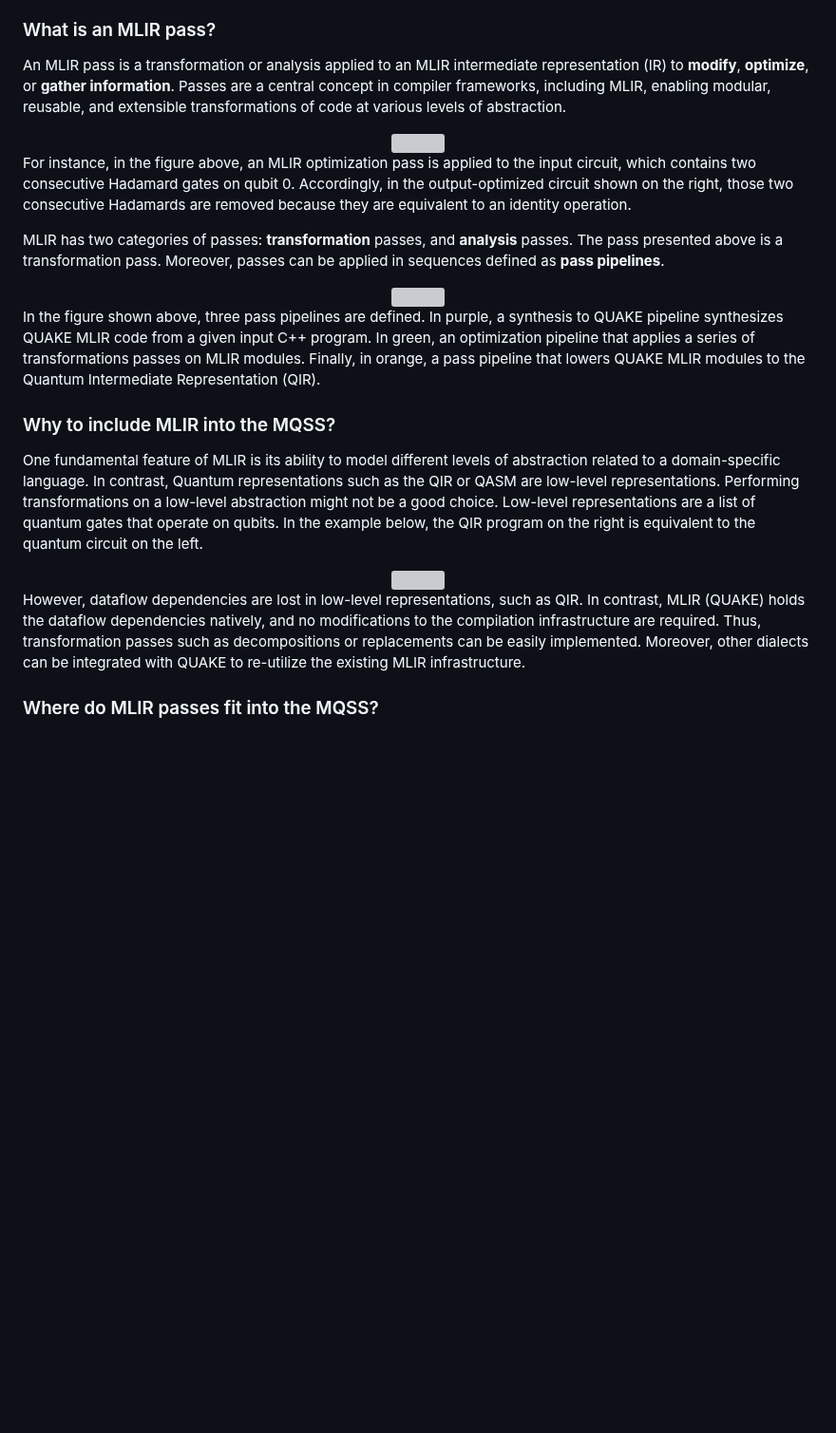
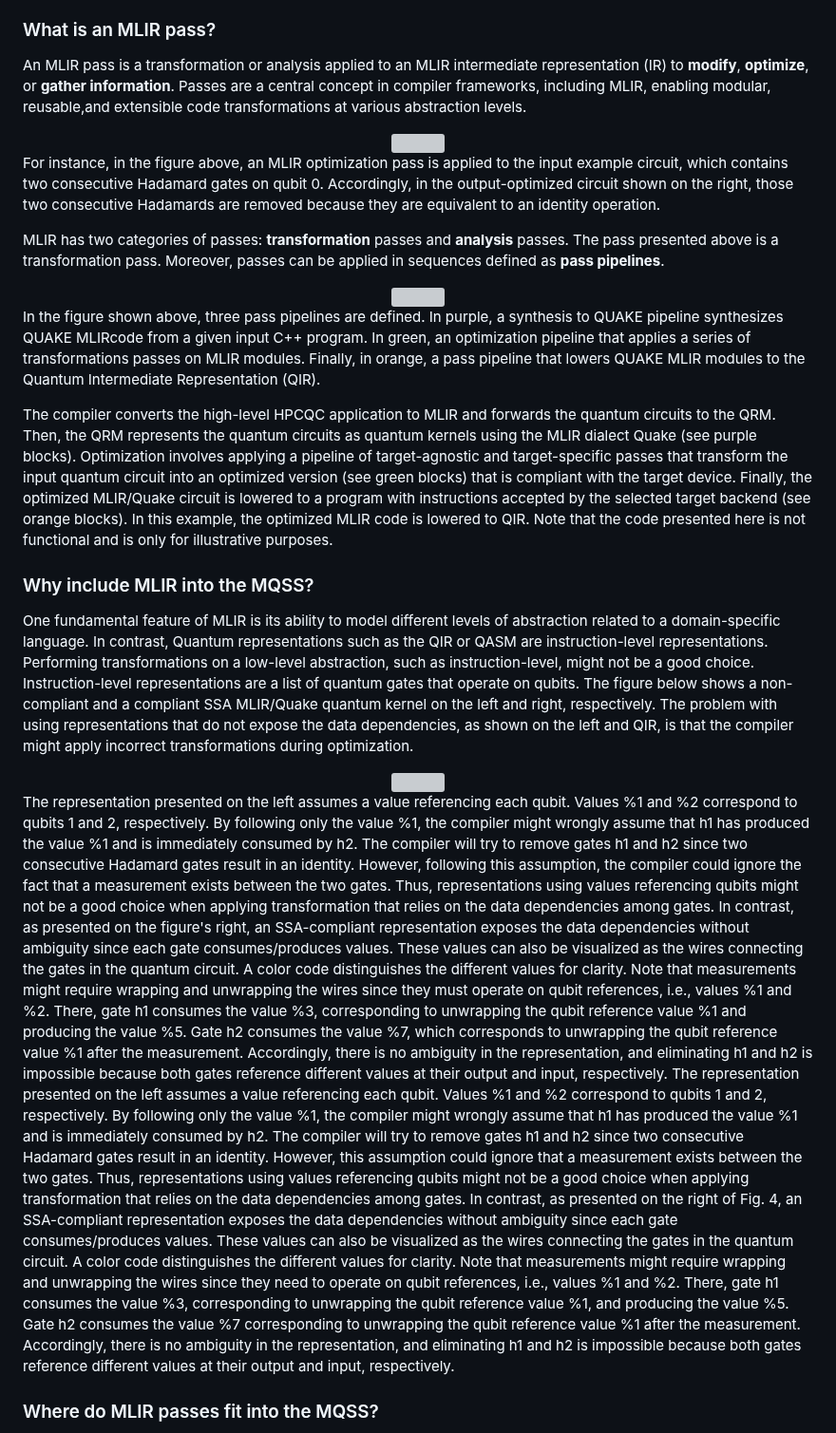
Before and after one commit to Munich-Quantum-Software-Stack/MQSS-Passes-Suite, a Markdown page: README.md, the part around the change. Shown at 95% size. GitHub-like rendering; blank space fills up the shorter version; grey boxes are pictures that could not be loaded.

```diff
--- a/README.md
+++ b/README.md
@@ -113,48 +113,91 @@ For more information on [QUAKE MLIR Dialect](https://github.com/NVIDIA/cuda-quan
 
 An MLIR pass is a transformation or analysis applied to an MLIR intermediate representation (IR) to
 **modify**, **optimize**, or **gather information**. Passes are a central concept in compiler
-frameworks, including MLIR, enabling modular, reusable, and extensible transformations of code at
-various levels of abstraction.
+frameworks, including MLIR, enabling modular, reusable,and extensible code transformations at
+various abstraction levels.
 
 <div align="center">
     <img src="./docs/_static/mlir-pass.png" width="45%">
 </div>
 
-For instance, in the figure above, an MLIR optimization pass is applied to the input circuit, which
-contains two consecutive Hadamard gates on qubit 0. Accordingly, in the output-optimized circuit
+For instance, in the figure above, an MLIR optimization pass is applied to the input example circuit,
+which contains two consecutive Hadamard gates on qubit 0. Accordingly, in the output-optimized circuit
 shown on the right, those two consecutive Hadamards are removed because they are equivalent to an
 identity operation.
 
-MLIR has two categories of passes: **transformation** passes, and **analysis** passes. The pass
-presented above is a transformation pass. Moreover, passes can be applied in sequences defined as
-**pass pipelines**.
+MLIR has two categories of passes: **transformation** passes and **analysis** passes. The pass
+presented above is a transformation pass. Moreover, passes can be applied in sequences defined
+as **pass pipelines**.
 
 <div align="center">
     <img src="./docs/_static/mlir-passes.png" width="100%">
 </div>
 
-In the figure shown above, three pass pipelines are defined. In purple, a synthesis to QUAKE
-pipeline synthesizes QUAKE MLIR code from a given input C++ program. In green, an optimization
-pipeline that applies a series of transformations passes on MLIR modules. Finally, in orange, a pass
-pipeline that lowers QUAKE MLIR modules to the Quantum Intermediate Representation (QIR).
+In the figure shown above, three pass pipelines are defined. In purple, a synthesis to QUAKE pipeline
+synthesizes QUAKE MLIRcode from a given input C++ program. In green, an optimization pipeline that
+applies a series of transformations passes on MLIR modules. Finally, in orange, a pass pipeline that
+lowers QUAKE MLIR modules to the Quantum Intermediate Representation (QIR).
 
-### Why to include MLIR into the MQSS?
+The compiler converts the high-level HPCQC application to MLIR and forwards the quantum circuits to
+the QRM. Then, the QRM represents the quantum circuits as quantum kernels using the MLIR dialect Quake
+(see purple blocks). Optimization involves applying a pipeline of target-agnostic and target-specific
+passes that transform the input quantum circuit into an optimized version (see green blocks) that is
+compliant with the target device. Finally, the optimized MLIR/Quake circuit is lowered to a program
+with instructions accepted by the selected target backend (see orange blocks). In this example, the
+optimized MLIR code is lowered to QIR. Note that the code presented here is not functional and is
+only for illustrative purposes.
+
+### Why include MLIR into the MQSS?
 
 One fundamental feature of MLIR is its ability to model different levels of abstraction related to a
-domain-specific language. In contrast, Quantum representations such as the QIR or QASM are low-level
-representations. Performing transformations on a low-level abstraction might not be a good choice.
-Low-level representations are a list of quantum gates that operate on qubits. In the example below,
-the QIR program on the right is equivalent to the quantum circuit on the left.
+domain-specific language. In contrast, Quantum representations such as the QIR or QASM are
+instruction-level representations. Performing transformations on a low-level abstraction, such as
+instruction-level, might not be a good choice. Instruction-level representations are a list of quantum
+gates that operate on qubits.
+The figure below shows a non-compliant and a compliant SSA MLIR/Quake quantum kernel on the left and
+right, respectively. The problem with using representations that do not expose the data dependencies,
+as shown on the left and QIR, is that the compiler might apply incorrect transformations during
+optimization.
 
 <div align="center">
     <img src="./docs/_static/mlir-why2.png" width="100%">
 </div>
 
-However, dataflow dependencies are lost in low-level representations, such as QIR. In contrast, MLIR
-(QUAKE) holds the dataflow dependencies natively, and no modifications to the compilation
-infrastructure are required. Thus, transformation passes such as decompositions or replacements can
-be easily implemented. Moreover, other dialects can be integrated with QUAKE to re-utilize the
-existing MLIR infrastructure.
+The representation presented on the left assumes a value referencing each qubit. Values %1 and %2
+correspond to qubits 1 and 2, respectively. By following only the value %1, the compiler might
+wrongly assume that h1 has produced the value %1 and is immediately consumed by h2.
+The compiler will try to remove gates h1 and h2 since two consecutive Hadamard gates result in
+an identity. However, following this assumption, the compiler could ignore the fact that a measurement
+exists between the two gates. Thus, representations using values referencing qubits might not be a
+good choice when applying transformation that relies on the data dependencies among gates. In contrast,
+as presented on the figure's right, an SSA-compliant representation exposes the data dependencies
+without ambiguity since each gate consumes/produces values.
+These values can also be visualized as the wires connecting the gates in the quantum circuit. A color
+code distinguishes the different values for clarity. Note that measurements might require wrapping and
+unwrapping the wires since they must operate on qubit references, i.e., values %1 and %2.
+There, gate h1 consumes the value %3, corresponding to unwrapping the qubit reference value %1 and
+producing the value %5. Gate h2 consumes the value %7, which corresponds to unwrapping the qubit
+reference value %1 after the measurement. Accordingly, there is no ambiguity in the representation,
+and eliminating h1 and h2 is impossible because both gates reference different values at their output
+and input, respectively. The representation presented on the left assumes a value referencing each
+qubit. Values %1 and %2 correspond to qubits 1 and 2, respectively. By following only the value %1,
+the compiler might wrongly assume that h1 has produced the value %1 and is immediately consumed
+by h2.
+The compiler will try to remove gates h1 and h2 since two consecutive Hadamard gates result in an
+identity. However, this assumption could ignore that a measurement exists between the two gates.
+Thus, representations using values referencing qubits might not be a good choice when applying
+transformation that relies on the data dependencies among gates. In contrast, as presented on the
+right of Fig. 4, an SSA-compliant representation exposes the data dependencies without ambiguity
+since each gate consumes/produces values.
+These values can also be visualized as the wires connecting the gates in the quantum circuit.
+A color code distinguishes the different values for clarity. Note that measurements might require
+wrapping and unwrapping the wires since they need to operate on qubit references, i.e., values
+%1 and %2.
+There, gate h1 consumes the value %3, corresponding to unwrapping the qubit reference value %1,
+and producing the value %5. Gate h2 consumes the value %7 corresponding to unwrapping the qubit
+reference value %1 after the measurement. Accordingly, there is no ambiguity in the representation,
+and eliminating h1 and h2 is impossible because both gates reference different values at their
+output and input, respectively.
 
 ### Where do MLIR passes fit into the MQSS?
 
```
